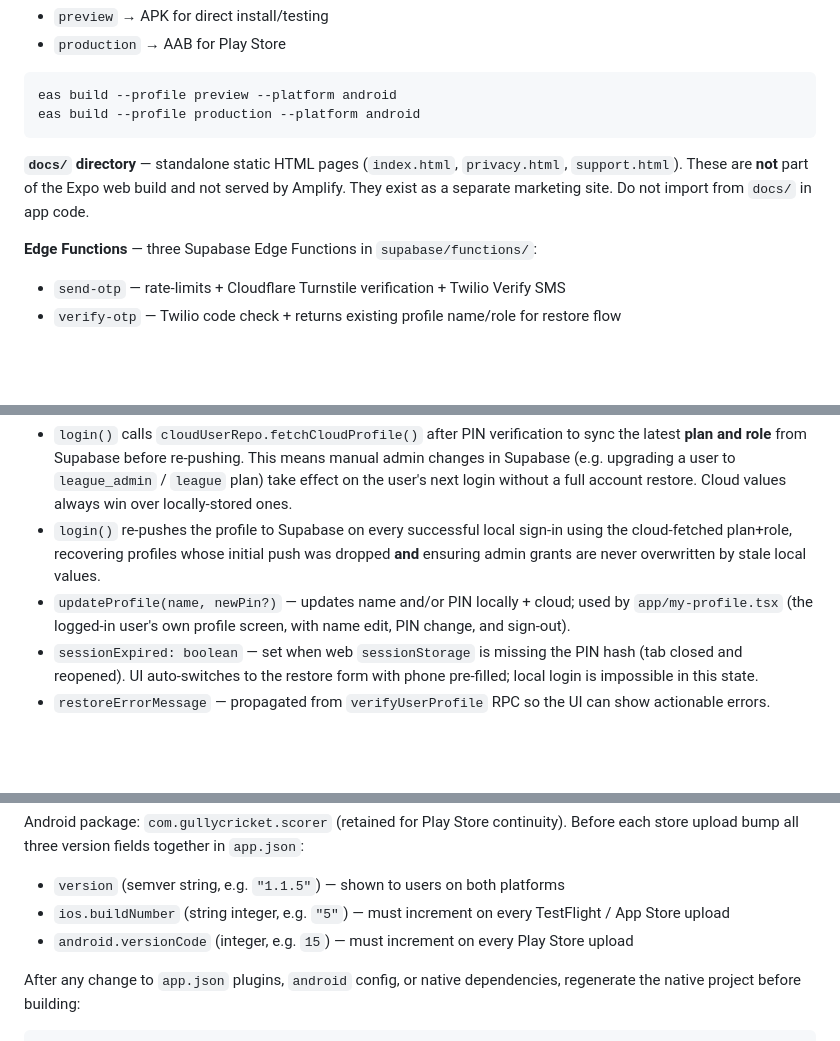
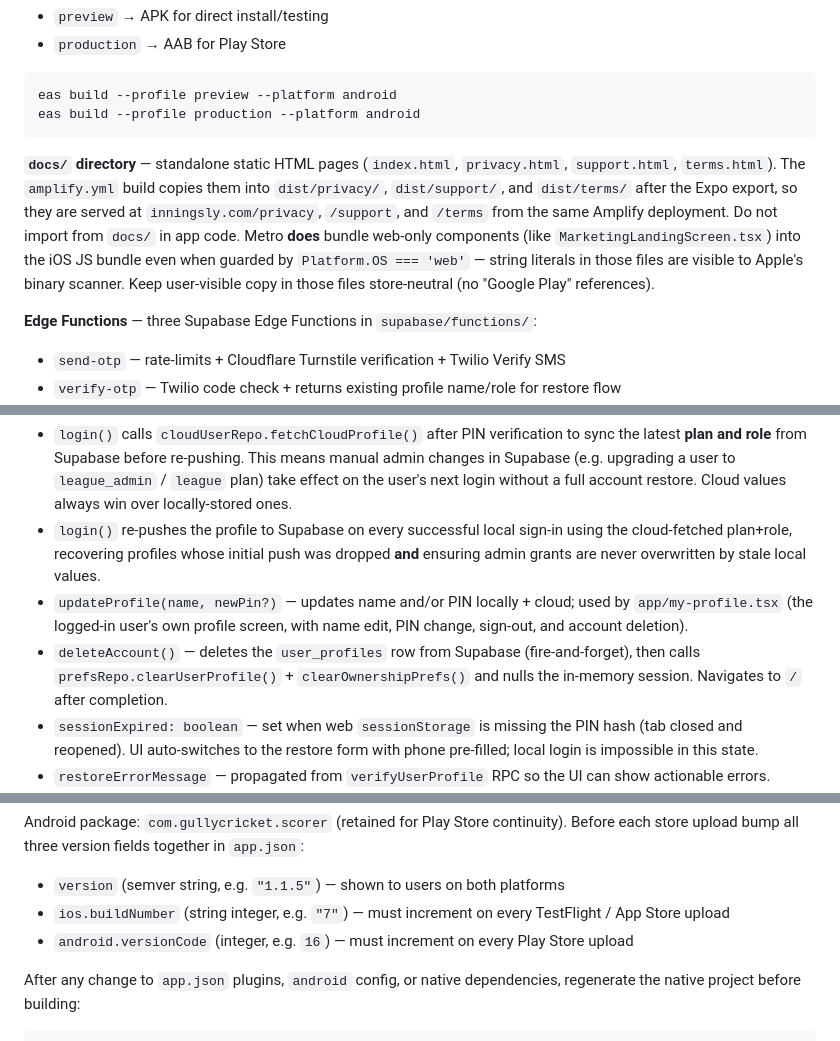
Before and after one commit to mrkalakota-repo/CricketScoringPro, a Markdown page: CLAUDE.md, 3 parts joined by grey strips. Rendered like a GitHub page; blank space fills up the shorter version.

Commit message:
docs: update CLAUDE.md — content filter, account deletion, Amplify static pages, iOS binary gotcha
Co-Authored-By: Claude Sonnet 4.6 <noreply@anthropic.com>

````diff
--- a/CLAUDE.md
+++ b/CLAUDE.md
@@ -44,7 +44,7 @@ eas build --profile preview --platform android
 eas build --profile production --platform android
 ```
 
-**`docs/` directory** — standalone static HTML pages (`index.html`, `privacy.html`, `support.html`). These are **not** part of the Expo web build and not served by Amplify. They exist as a separate marketing site. Do not import from `docs/` in app code.
+**`docs/` directory** — standalone static HTML pages (`index.html`, `privacy.html`, `support.html`, `terms.html`). The `amplify.yml` build copies them into `dist/privacy/`, `dist/support/`, and `dist/terms/` after the Expo export, so they are served at `inningsly.com/privacy`, `/support`, and `/terms` from the same Amplify deployment. Do not import from `docs/` in app code. Metro **does** bundle web-only components (like `MarketingLandingScreen.tsx`) into the iOS JS bundle even when guarded by `Platform.OS === 'web'` — string literals in those files are visible to Apple's binary scanner. Keep user-visible copy in those files store-neutral (no "Google Play" references).
 
 **Edge Functions** — three Supabase Edge Functions in `supabase/functions/`:
 - `send-otp` — rate-limits + Cloudflare Turnstile verification + Twilio Verify SMS
@@ -137,7 +137,8 @@ Native apps skip the marketing layer entirely and go straight to the login form.
 Key behaviours:
 - `login()` calls `cloudUserRepo.fetchCloudProfile()` after PIN verification to sync the latest **plan and role** from Supabase before re-pushing. This means manual admin changes in Supabase (e.g. upgrading a user to `league_admin` / `league` plan) take effect on the user's next login without a full account restore. Cloud values always win over locally-stored ones.
 - `login()` re-pushes the profile to Supabase on every successful local sign-in using the cloud-fetched plan+role, recovering profiles whose initial push was dropped **and** ensuring admin grants are never overwritten by stale local values.
-- `updateProfile(name, newPin?)` — updates name and/or PIN locally + cloud; used by `app/my-profile.tsx` (the logged-in user's own profile screen, with name edit, PIN change, and sign-out).
+- `updateProfile(name, newPin?)` — updates name and/or PIN locally + cloud; used by `app/my-profile.tsx` (the logged-in user's own profile screen, with name edit, PIN change, sign-out, and account deletion).
+- `deleteAccount()` — deletes the `user_profiles` row from Supabase (fire-and-forget), then calls `prefsRepo.clearUserProfile()` + `clearOwnershipPrefs()` and nulls the in-memory session. Navigates to `/` after completion.
 - `sessionExpired: boolean` — set when web `sessionStorage` is missing the PIN hash (tab closed and reopened). UI auto-switches to the restore form with phone pre-filled; local login is impossible in this state.
 - `restoreErrorMessage` — propagated from `verifyUserProfile` RPC so the UI can show actionable errors.
 - `verifyUserProfile` in `cloud-user-repo.ts` auto-retries up to 3× with a 2.5 s delay on Supabase schema-cache cold-start errors (`PGRST205` / "schema cache" phrase) before returning a friendly "Server is waking up" message.
@@ -429,8 +431,8 @@ eas build --profile production --platform android # Build AAB
 
 Android package: `com.gullycricket.scorer` (retained for Play Store continuity). Before each store upload bump all three version fields together in `app.json`:
 - `version` (semver string, e.g. `"1.1.5"`) — shown to users on both platforms
-- `ios.buildNumber` (string integer, e.g. `"5"`) — must increment on every TestFlight / App Store upload
-- `android.versionCode` (integer, e.g. `15`) — must increment on every Play Store upload
+- `ios.buildNumber` (string integer, e.g. `"7"`) — must increment on every TestFlight / App Store upload
+- `android.versionCode` (integer, e.g. `16`) — must increment on every Play Store upload
 
 After any change to `app.json` plugins, `android` config, or native dependencies, regenerate the native project before building:
 ```bash
````
Also changed, not shown: other parts of CLAUDE.md (+2 -0 lines).
